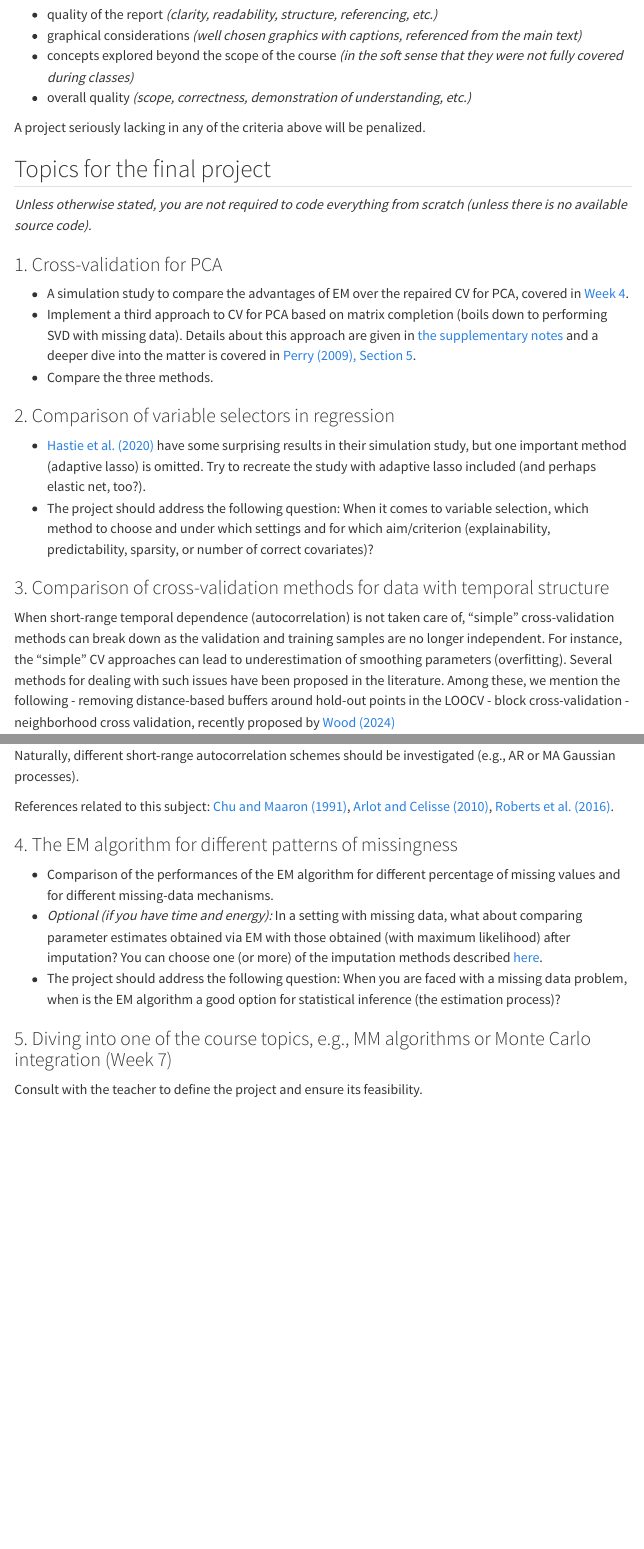
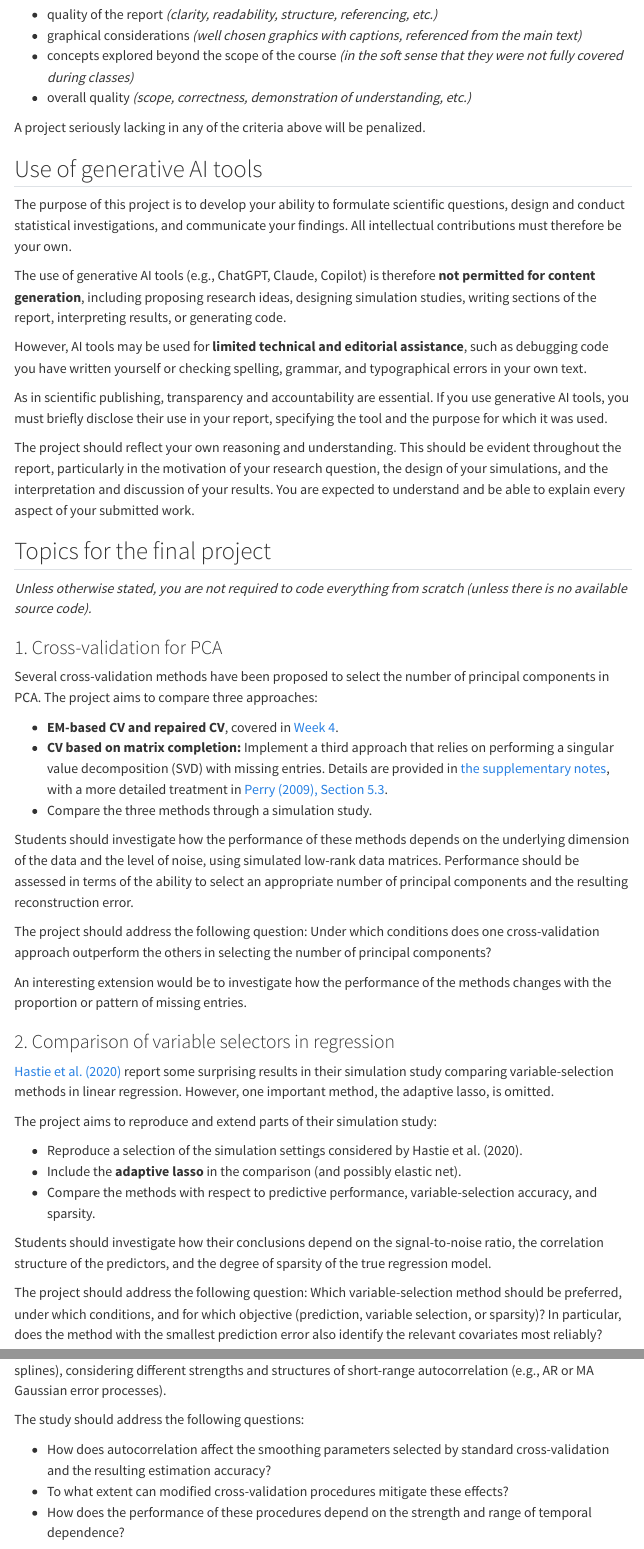
Before and after one commit to MATH-516-517-main/math_517_website, a Quarto document (projects/project-02.qmd): the page in a window 1100 px wide, from 1210 px down, and a second part further down, joined at a grey line. Rendered offline with R 4.5, knitr and Pandoc in place of Quarto, with nearby package versions; menus at the side of the page are left out.

Commit message:
Update project-02.qmd

```diff
--- a/projects/project-02.qmd
+++ b/projects/project-02.qmd
@@ -48,6 +48,17 @@
 
 A project seriously lacking in any of the criteria above will be penalized.
 
+## Use of generative AI tools
+
+The purpose of this project is to develop your ability to formulate scientific questions, design and conduct statistical investigations, and communicate your findings. All intellectual contributions must therefore be your own.
+
+The use of generative AI tools (e.g., ChatGPT, Claude, Copilot) is therefore **not permitted for content generation**, including proposing research ideas, designing simulation studies, writing sections of the report, interpreting results, or generating code.
+
+However, AI tools may be used for **limited technical and editorial assistance**, such as debugging code you have written yourself or checking spelling, grammar, and typographical errors in your own text.
+
+As in scientific publishing, transparency and accountability are essential. If you use generative AI tools, you must briefly disclose their use in your report, specifying the tool and the purpose for which it was used.
+
+The project should reflect your own reasoning and understanding. This should be evident throughout the report, particularly in the motivation of your research question, the design of your simulations, and the interpretation and discussion of your results. You are expected to understand and be able to explain every aspect of your submitted work.
 
 ## Topics for the final project
 
@@ -57,35 +68,37 @@
 
 ### 1. Cross-validation for PCA
 
-   - A simulation study to compare the advantages of EM over the repaired CV for PCA, covered in [Week 4](https://math-516-517-main.github.io/math_517_website/lectures/05_CV.pdf).
-   - Implement a third approach to CV for PCA based on matrix completion (boils down to performing SVD with missing data). Details about this approach are given in [the supplementary notes](https://math-516-517-main.github.io/math_517_website/notes/week_05.html) and a deeper dive into the matter is covered in [Perry (2009), Section 5](https://citeseerx.ist.psu.edu/document?repid=rep1&type=pdf&doi=0a2508a9fd89513ddf1c227274c8192993520692).
-   - Compare the three methods.
+Several cross-validation methods have been proposed to select the number of principal components in PCA. The project aims to compare three approaches:
+
+- **EM-based CV and repaired CV**, covered in [Week 4](https://math-516-517-main.github.io/math_517_website/lectures/05_CV.pdf).
+- **CV based on matrix completion:** Implement a third approach that relies on performing a singular value decomposition (SVD) with missing entries. Details are provided in [the supplementary notes](https://math-516-517-main.github.io/math_517_website/notes/week_05.html), with a more detailed treatment in [Perry (2009), Section 5.3](https://arxiv.org/pdf/0909.3052).
+- Compare the three methods through a simulation study.
+
+Students should investigate how the performance of these methods depends on the underlying dimension of the data and the level of noise, using simulated low-rank data matrices. Performance should be assessed in terms of the ability to select an appropriate number of principal components and the resulting reconstruction error.
+
+The project should address the following question: Under which conditions does one cross-validation approach outperform the others in selecting the number of principal components?
+
+An interesting extension would be to investigate how the performance of the methods changes with the proportion or pattern of missing entries.
 
 ### 2. Comparison of variable selectors in regression
 
-   - [Hastie et al. (2020)](https://projecteuclid.org/journals/statistical-science/volume-35/issue-4/Best-Subset-Forward-Stepwise-or-Lasso-Analysis-and-Recommendations-Based/10.1214/19-STS733.short) have some surprising results in their simulation study, but one important method (adaptive lasso) is omitted. Try to recreate the study with adaptive lasso included (and perhaps elastic net, too?).
-   - The project should address the following question: When it comes to variable selection, which method to choose and under which settings and for which aim/criterion (explainability, predictability, sparsity, or number of correct covariates)?
+[Hastie et al. (2020)](https://projecteuclid.org/journals/statistical-science/volume-35/issue-4/Best-Subset-Forward-Stepwise-or-Lasso-Analysis-and-Recommendations-Based/10.1214/19-STS733.short) report some surprising results in their simulation study comparing variable-selection methods in linear regression. However, one important method, the adaptive lasso, is omitted.
 
-### 3. Comparison of cross-validation methods for data with temporal structure
+The project aims to reproduce and extend parts of their simulation study:
 
-When short-range temporal dependence (autocorrelation) is not taken care of, "simple" cross-validation methods can break down as the validation and training samples are no longer independent. For instance, the "simple" CV approaches can lead to underestimation of smoothing parameters (overfitting). Several methods for dealing with such issues have been proposed in the literature. Among these, we mention the following
--  removing distance-based buffers around hold-out points in the LOOCV
--  block cross-validation
--  neighborhood cross validation, recently proposed by [Wood (2024)](https://arxiv.org/pdf/2404.16490v2)
+- Reproduce a selection of the simulation settings considered by Hastie et al. (2020).
+- Include the **adaptive lasso** in the comparison (and possibly elastic net).
+- Compare the methods with respect to predictive performance, variable-selection accuracy, and sparsity.
 
-The project aims at
+Students should investigate how their conclusions depend on the signal-to-noise ratio, the correlation structure of the predictors, and the degree of sparsity of the true regression model.
 
- - exploring why cross-validation might fail in presence of temporal (or spatial) dependence, and
- - making a survey of some of the modified cross-validation methods proposed in the literature to deal with autocorrelation and to compare them in a non-parametric regression setting (e.g., with smoothing splines).
+The project should address the following question: Which variable-selection method should be preferred, under which conditions, and for which objective (prediction, variable selection, or sparsity)? In particular, does the method with the smallest prediction error also identify the relevant covariates most reliably?
 
-Naturally, different short-range autocorrelation schemes should be investigated (e.g., AR or MA Gaussian processes).
+The goal is not to identify a universally best method, but to understand the trade-offs between the competing approaches.
 
-References related to this subject: [Chu and Maaron (1991)](https://projecteuclid.org/journals/annals-of-statistics/volume-19/issue-4/Comparison-of-Two-Bandwidth-Selectors-with-Dependent-Errors/10.1214/aos/1176348377.full), [Arlot and Celisse (2010)](https://www.google.com/url?sa=t&source=web&rct=j&opi=89978449&url=https://projecteuclid.org/journals/statistics-surveys/volume-4/issue-none/A-survey-of-cross-validation-procedures-for-model-selection/10.1214/09-SS054.pdf&ved=2ahUKEwiqjbDdkKSJAxX5if0HHd4mPZAQFnoECA4QAQ&usg=AOvVaw2z3xj4V6JzRULYBwGScd-l), [Roberts et al. (2016)](https://nsojournals.onlinelibrary.wiley.com/doi/10.1111/ecog.02881).
+### 3. Comparison of cross-validation methods for temporally dependent data
 
-### 4. The EM algorithm for different patterns of missingness
+Standard cross-validation methods can perform poorly when observations exhibit temporal or spatial dependence. In particular, when short-range autocorrelation in the errors is ignored, conventional cross-validation may favor overly complex models, leading, for example, to the selection of excessively small smoothing parameters (overfitting) in non-parametric regression.
 
-- Comparison of the performances of the EM algorithm for different percentage of missing values and for different missing-data mechanisms.
-- *Optional (if you have time and energy):* In a setting with missing data, what about comparing parameter estimates obtained via EM with those obtained (with maximum likelihood) after imputation? You can choose one (or more) of the imputation methods described [here](https://rmisstastic.netlify.app/how-to/impute/missImp.pdf).
-- The project should address the following question: When you are faced with a missing data problem, when is the EM algorithm a good option for statistical inference (the estimation process)?
+Several modifications of standard cross-validation have been proposed to address this issue, including:
 
-### 5. Diving into one of the course topics, e.g., MM algorithms or Monte Carlo integration (Week 7)
@@ -92,6 +108,10 @@
 
-Consult with the teacher to define the project and ensure its feasibility.
+The project aims to investigate how temporal dependence affects the performance of cross-validation methods and under which conditions the modified procedures offer an improvement.
 
-<!--- ## Recap on global optimal bandwidth
+Students should conduct a simulation study in a non-parametric regression setting (e.g., using smoothing splines), considering different strengths and structures of short-range autocorrelation (e.g., AR or MA Gaussian error processes).
 
--->
+The study should address the following questions:
+
+- How does autocorrelation affect the smoothing parameters selected by standard cross-validation and the resulting estimation accuracy?
+- To what extent can modified cross-validation procedures mitigate these effects?
+- How does the performance of these procedures depend on the strength and range of temporal dependence?
```
Also changed, not shown: projects/project-02.qmd (32 more changed lines).
